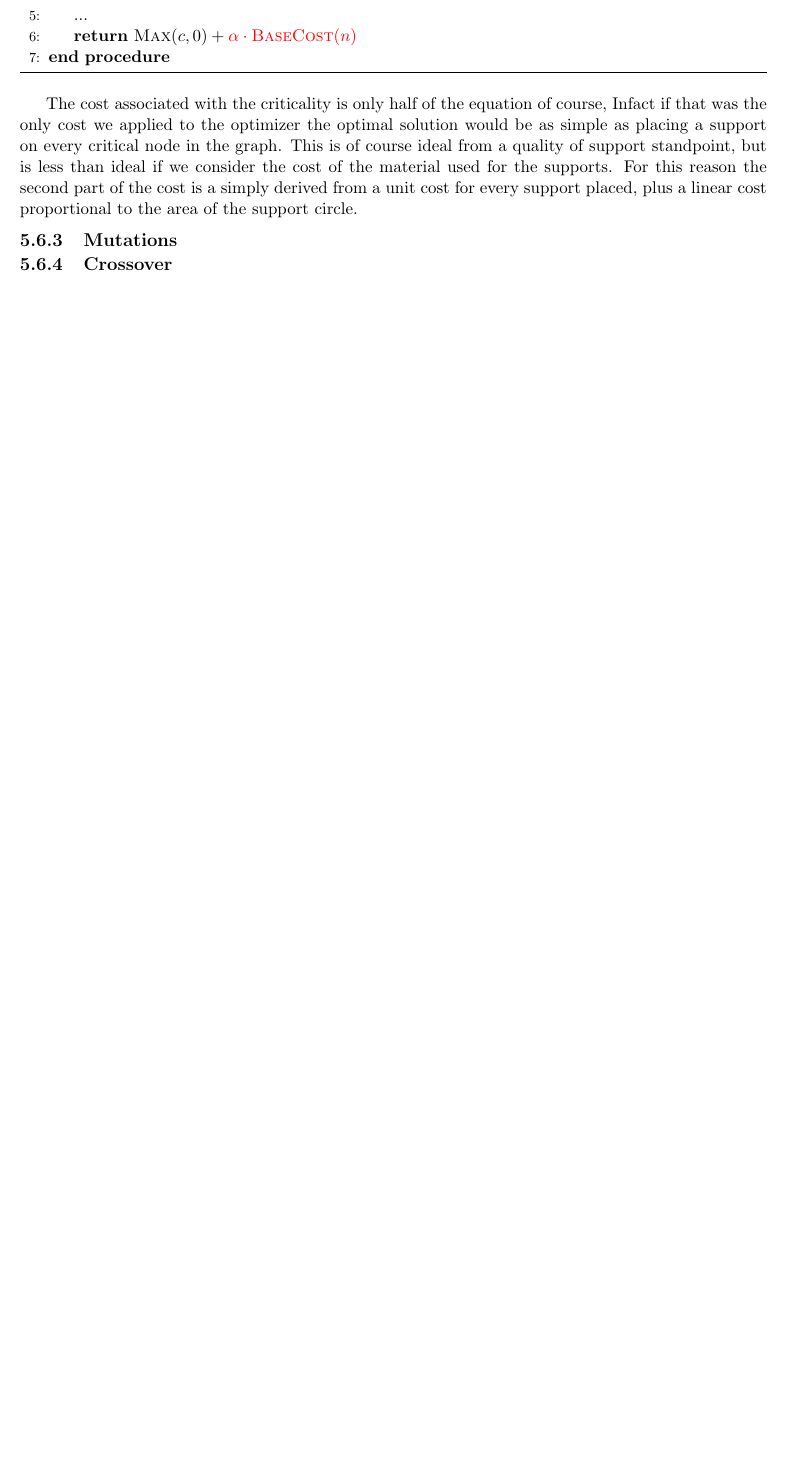
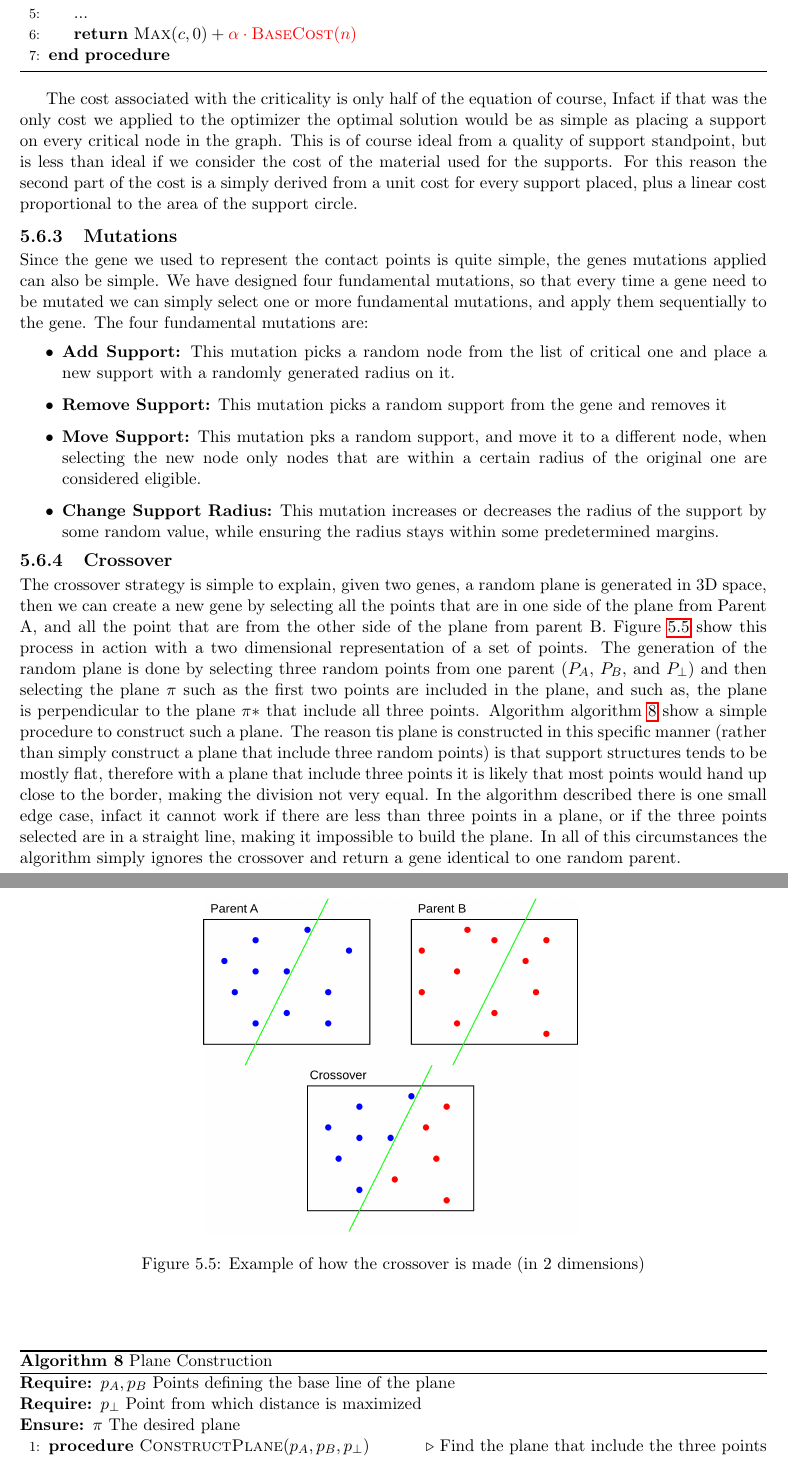
Before and after one commit to lucaSartore/evo-strut, a LaTeX thesis (report/sartore_luca_artificial_intelligence_systems_2026.tex, which reads report/support_optimization_algorithm.tex): part of page 50 of 54 before the commit and two parts of pages 50 and 51 of 56 after it, the two joined at a grey line, cut so that both start at the same text, the shorter picture padded with empty space. Compiled offline with pdfLaTeX.

Commit message:
finish contact points optimization stage

```diff
--- a/report/support_optimization_algorithm.tex
+++ b/report/support_optimization_algorithm.tex
@@ -528,6 +528,62 @@ circle.
 \subsection{Mutations}
 \label{sec:contact_points_opt_mut}
 
+Since the gene we used to represent the contact points is quite simple, the
+genes mutations applied can also be simple. We have designed four fundamental
+mutations, so that every time a gene need to be mutated we can simply
+select one or more fundamental mutations, and apply them sequentially to the gene.
+The four fundamental mutations are:
+\begin{itemize}
+    \item \textbf{Add Support:} This mutation picks a random node from the list of critical
+    one and place a new support with a randomly generated radius on it.
+    \item \textbf{Remove Support:} This mutation picks a random support from the gene
+    and removes it
+    \item \textbf{Move Support:} This mutation pks a random support, and move it to a different
+    node, when selecting the new node only nodes that are within a certain radius of the original
+    one are considered eligible.
+    \item \textbf{Change Support Radius:} This mutation increases or decreases the radius
+    of the support by some random value, while ensuring the radius stays within some
+    predetermined margins.
+\end{itemize}
+
 \subsection{Crossover}
 \label{sec:contact_points_opt_cross}
 
+The crossover strategy is simple to explain, given two genes, a random plane is generated
+in 3D space, then we can create a new gene by selecting all the points that are in one side
+of the plane from Parent A, and all the point that are from the other side of the plane from
+parent B.
+Figure \ref{fig:crossover_cpo} show this process in action with a two dimensional representation
+of a set of points.
+The generation of the random plane is done by selecting three random points from one parent
+($P_A$, $P_B$, and $P_{\perp}$) and then selecting the plane $\pi$ such as the first two points
+are included in the plane, and such as, the plane is perpendicular to the plane $\pi*$ that include
+all three points.
+Algorithm \cref{alg:plane_construction} show a simple procedure to construct such a plane.
+The reason tis plane is constructed in this specific manner (rather than simply construct
+a plane that include three random points) is that support structures tends to be mostly flat,
+therefore with a plane that include three points it is likely that most points would hand up
+close to the border, making the division not very equal.
+In the algorithm described there is one small edge case, infact it cannot work if there are
+less than three points in a plane, or if the three points selected are in a straight line,
+making it impossible to build the plane. In all of this circumstances the algorithm simply
+ignores the crossover and return a gene identical to one random parent.
+
+
+\begin{figure}[h]
+    \centering
+    \includegraphics[width=0.5\textwidth]{images/crossover_cpo.png}
+    \caption{Example of how the crossover is made (in 2 dimensions)}
+    \label{fig:crossover_cpo}
+\end{figure}
+
+
+\begin{algorithm}[h]
+\caption{Plane Construction}
+\begin{algorithmic}[1]
+    \Require $p_A, p_B$ Points defining the base line of the plane
+    \Require $p_{\perp}$ Point from which distance is maximized
+    \Ensure $\pi$ The desired plane
+
+    \Procedure{ConstructPlane}{$p_A, p_B, p_{\perp}$} \Comment{Find the plane that include the three points}
+        \State $\pi^* \gets \Call{PlaneFromPoints}{p_A, p_B, p_{\perp}}$
```
Also changed, not shown: report/images/crossover_cpo.png (added), report/support_optimization_algorithm.tex (36 more changed lines).
